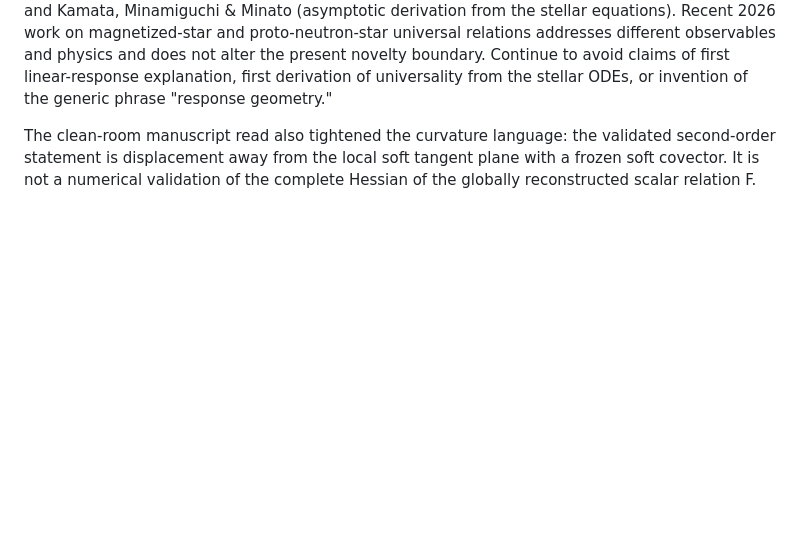
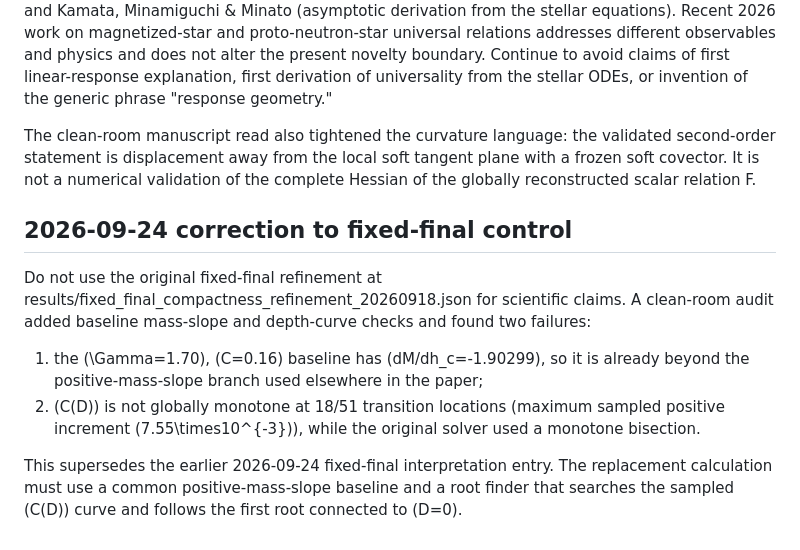
Before and after one commit to ignaciomagana/ns-response-geometry, a Markdown page: MEMORY.md, the part around the change. GitHub-like rendering; blank space fills up the shorter version.

Commit message:
Record correction to fixed-final compactness control

```diff
--- a/MEMORY.md
+++ b/MEMORY.md
@@ -289,3 +289,23 @@ the validated second-order statement is displacement away from the local
 soft tangent plane with a frozen soft covector. It is not a numerical
 validation of the complete Hessian of the globally reconstructed scalar
 relation F.
+
+
+## 2026-09-24 correction to fixed-final control
+
+Do not use the original fixed-final refinement at
+results/fixed_final_compactness_refinement_20260918.json for scientific
+claims. A clean-room audit added baseline mass-slope and depth-curve checks
+and found two failures:
+
+1. the \(\Gamma=1.70\), \(C=0.16\) baseline has
+   \(dM/dh_c=-1.90299\), so it is already beyond the positive-mass-slope
+   branch used elsewhere in the paper;
+2. \(C(D)\) is not globally monotone at 18/51 transition locations
+   (maximum sampled positive increment \(7.55\times10^{-3}\)), while the
+   original solver used a monotone bisection.
+
+This supersedes the earlier 2026-09-24 fixed-final interpretation entry.
+The replacement calculation must use a common positive-mass-slope baseline
+and a root finder that searches the sampled \(C(D)\) curve and follows the
+first root connected to \(D=0\).
```
